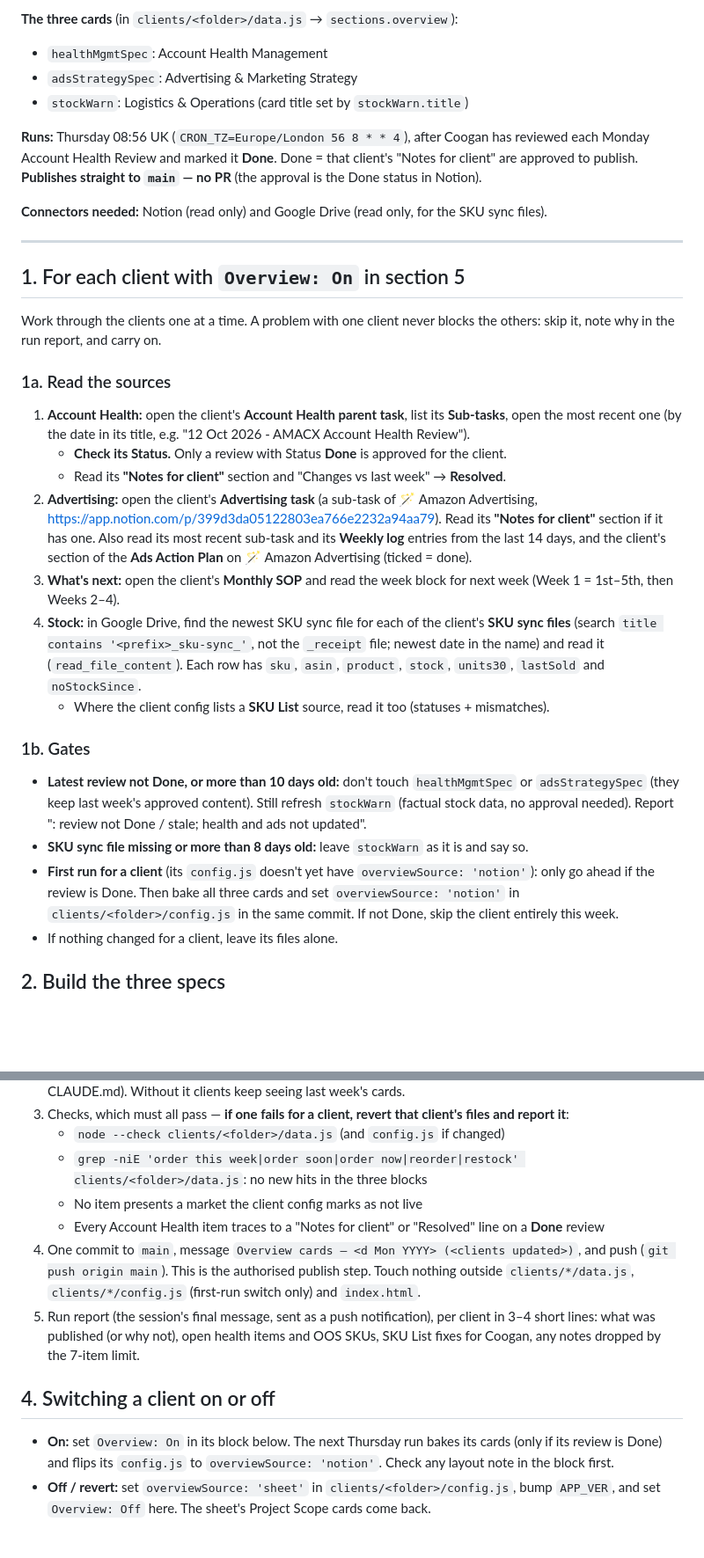
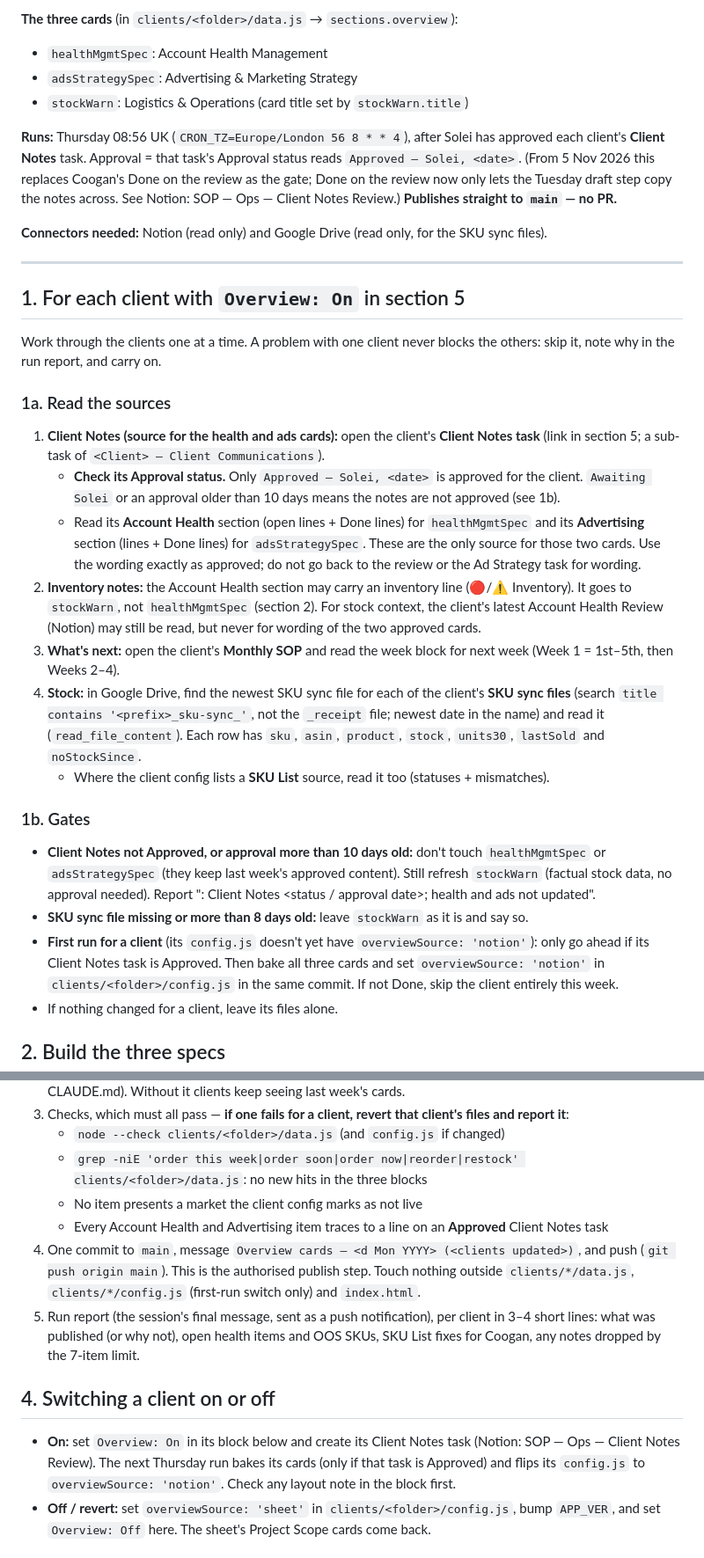
Before and after one commit to TDSTRATEGISTS-CODE/td-dashboard, a Markdown page: tools/weekly-overview.routine.md, 2 parts joined by grey strips. Shown at 88% size. Rendered like a GitHub page; blank space fills up the shorter version.

Commit message:
Weekly overview runbook: read approved Client Notes task (Solei approval gate)
Co-Authored-By: Claude Sonnet 5.5 <noreply@anthropic.com>
Claude-Session: https://claude.ai/code/session_016tLMrSBzzqG9JwFCCMVv9n

```diff
--- a/tools/weekly-overview.routine.md
+++ b/tools/weekly-overview.routine.md
@@ -9,9 +9,10 @@ When this runbook changes, edit this file (via git); the trigger prompt just poi
 - `adsStrategySpec`: Advertising & Marketing Strategy
 - `stockWarn`: Logistics & Operations (card title set by `stockWarn.title`)
 
-**Runs:** Thursday 08:56 UK (`CRON_TZ=Europe/London 56 8 * * 4`), after Coogan has reviewed each Monday
-Account Health Review and marked it **Done**. Done = that client's "Notes for client" are approved to
-publish. **Publishes straight to `main` — no PR** (the approval is the Done status in Notion).
+**Runs:** Thursday 08:56 UK (`CRON_TZ=Europe/London 56 8 * * 4`), after Solei has approved each client's
+**Client Notes** task. Approval = that task's Approval status reads `Approved — Solei, <date>`. (From 5 Nov 2026
+this replaces Coogan's Done on the review as the gate; Done on the review now only lets the Tuesday draft step
+copy the notes across. See Notion: SOP — Ops — Client Notes Review.) **Publishes straight to `main` — no PR.**
 
 **Connectors needed:** Notion (read only) and Google Drive (read only, for the SKU sync files).
 
@@ -23,14 +24,16 @@ Work through the clients one at a time. A problem with one client never blocks t
 note why in the run report, and carry on.
 
 ### 1a. Read the sources
-1. **Account Health:** open the client's **Account Health parent task**, list its **Sub-tasks**, open the
-   most recent one (by the date in its title, e.g. "12 Oct 2026 - AMACX Account Health Review").
-   - **Check its Status.** Only a review with Status **Done** is approved for the client.
-   - Read its **"Notes for client"** section and "Changes vs last week" → **Resolved**.
-2. **Advertising:** open the client's **Advertising task** (a sub-task of 🪄 Amazon Advertising,
-   https://app.notion.com/p/399d3da05122803ea766e2232a94aa79). Read its **"Notes for client"** section
-   if it has one. Also read its most recent sub-task and its **Weekly log** entries from the last 14 days,
-   and the client's section of the **Ads Action Plan** on 🪄 Amazon Advertising (ticked = done).
+1. **Client Notes (source for the health and ads cards):** open the client's **Client Notes task** (link in
+   section 5; a sub-task of `<Client> — Client Communications`).
+   - **Check its Approval status.** Only `Approved — Solei, <date>` is approved for the client. `Awaiting Solei`
+     or an approval older than 10 days means the notes are not approved (see 1b).
+   - Read its **Account Health** section (open lines + Done lines) for `healthMgmtSpec` and its **Advertising**
+     section (lines + Done lines) for `adsStrategySpec`. These are the only source for those two cards. Use the
+     wording exactly as approved; do not go back to the review or the Ad Strategy task for wording.
+2. **Inventory notes:** the Account Health section may carry an inventory line (🔴/⚠️ Inventory). It goes to
+   `stockWarn`, not `healthMgmtSpec` (section 2). For stock context, the client's latest Account Health Review
+   (Notion) may still be read, but never for wording of the two approved cards.
 3. **What's next:** open the client's **Monthly SOP** and read the week block for next week
    (Week 1 = 1st–5th, then Weeks 2–4).
 4. **Stock:** in Google Drive, find the newest SKU sync file for each of the client's **SKU sync files**
@@ -40,12 +43,12 @@ note why in the run report, and carry on.
    - Where the client config lists a **SKU List** source, read it too (statuses + mismatches).
 
 ### 1b. Gates
-- **Latest review not Done, or more than 10 days old:** don't touch `healthMgmtSpec` or
+- **Client Notes not Approved, or approval more than 10 days old:** don't touch `healthMgmtSpec` or
   `adsStrategySpec` (they keep last week's approved content). Still refresh `stockWarn` (factual stock
-  data, no approval needed). Report "<Client>: review <date> not Done / stale; health and ads not updated".
+  data, no approval needed). Report "<Client>: Client Notes <status / approval date>; health and ads not updated".
 - **SKU sync file missing or more than 8 days old:** leave `stockWarn` as it is and say so.
 - **First run for a client** (its `config.js` doesn't yet have `overviewSource: 'notion'`): only go
-  ahead if the review is Done. Then bake all three cards and set `overviewSource: 'notion'` in
+  ahead if its Client Notes task is Approved. Then bake all three cards and set `overviewSource: 'notion'` in
   `clients/<folder>/config.js` in the same commit. If not Done, skip the client entirely this week.
 - If nothing changed for a client, leave its files alone.
 
@@ -141,7 +144,7 @@ Item shape: `{level, title, sub}`.
    - `grep -niE 'order this week|order soon|order now|reorder|restock' clients/<folder>/data.js`: no new
      hits in the three blocks
    - No item presents a market the client config marks as not live
-   - Every Account Health item traces to a "Notes for client" or "Resolved" line on a **Done** review
+   - Every Account Health and Advertising item traces to a line on an **Approved** Client Notes task
 4. One commit to `main`, message `Overview cards — <d Mon YYYY> (<clients updated>)`, and push
    (`git push origin main`). This is the authorised publish step. Touch nothing outside
    `clients/*/data.js`, `clients/*/config.js` (first-run switch only) and `index.html`.
@@ -151,8 +154,8 @@ Item shape: `{level, title, sub}`.
 
 ## 4. Switching a client on or off
 
-- **On:** set `Overview: On` in its block below. The next Thursday run bakes its cards (only if its review
-  is Done) and flips its `config.js` to `overviewSource: 'notion'`. Check any layout note in the block first.
+- **On:** set `Overview: On` in its block below and create its Client Notes task (Notion: SOP — Ops — Client
+  Notes Review). The next Thursday run bakes its cards (only if that task is Approved) and flips its `config.js` to `overviewSource: 'notion'`. Check any layout note in the block first.
 - **Off / revert:** set `overviewSource: 'sheet'` in `clients/<folder>/config.js`, bump `APP_VER`, and set
   `Overview: Off` here. The sheet's Project Scope cards come back.
 
```
Also changed, not shown: other parts of tools/weekly-overview.routine.md (+11 -0 lines).
